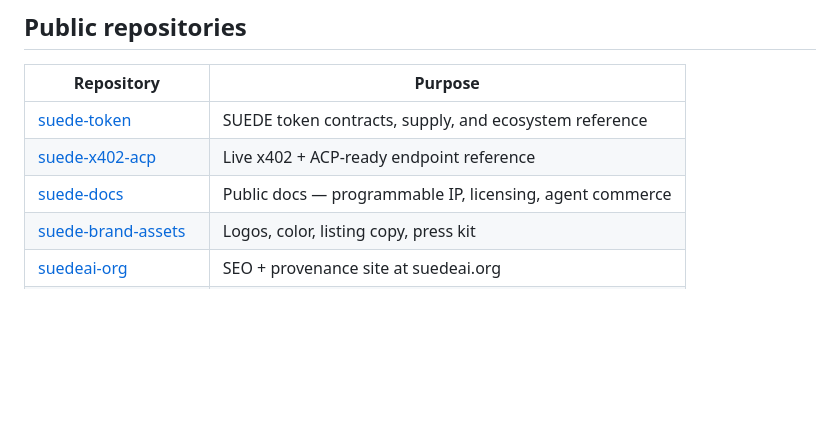
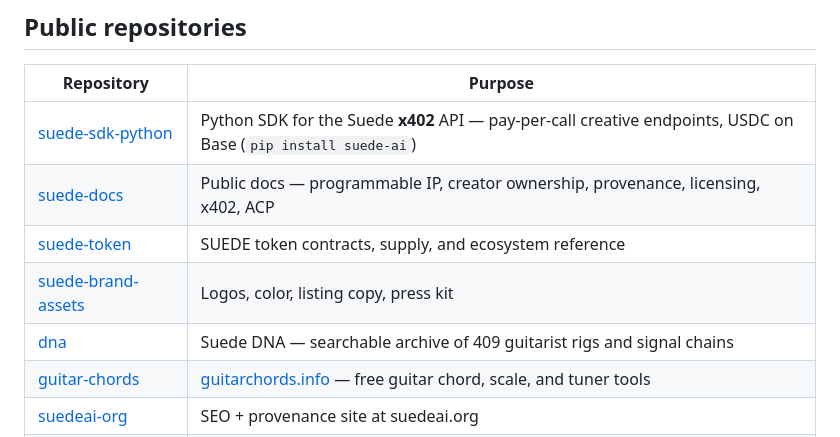
Before and after one commit to Suede-AI/Suede-AI, a Markdown page: README.md, the part around the change. Drawn GitHub-style; blank space fills up the shorter version.

Commit message:
docs: refresh public repository list

```diff
--- a/README.md
+++ b/README.md
@@ -43,10 +43,12 @@ Music is the first wedge. The thesis covers any creator-owned IP: songs, video,
 
 | Repository | Purpose |
 |---|---|
+| [suede-sdk-python](https://github.com/Suede-AI/suede-sdk-python) | Python SDK for the Suede **x402** API — pay-per-call creative endpoints, USDC on Base (`pip install suede-ai`) |
+| [suede-docs](https://github.com/Suede-AI/suede-docs) | Public docs — programmable IP, creator ownership, provenance, licensing, x402, ACP |
 | [suede-token](https://github.com/Suede-AI/suede-token) | SUEDE token contracts, supply, and ecosystem reference |
-| [suede-x402-acp](https://github.com/Suede-AI/suede-x402-acp) | Live x402 + ACP-ready endpoint reference |
-| [suede-docs](https://github.com/Suede-AI/suede-docs) | Public docs — programmable IP, licensing, agent commerce |
 | [suede-brand-assets](https://github.com/Suede-AI/suede-brand-assets) | Logos, color, listing copy, press kit |
+| [dna](https://github.com/Suede-AI/dna) | Suede DNA — searchable archive of 409 guitarist rigs and signal chains |
+| [guitar-chords](https://github.com/Suede-AI/guitar-chords) | [guitarchords.info](https://guitarchords.info) — free guitar chord, scale, and tuner tools |
 | [suedeai-org](https://github.com/Suede-AI/suedeai-org) | SEO + provenance site at suedeai.org |
 | [suede-market-maker](https://github.com/Suede-AI/suede-market-maker) | Self-hosted Solana market maker for SUEDE |
 
```
